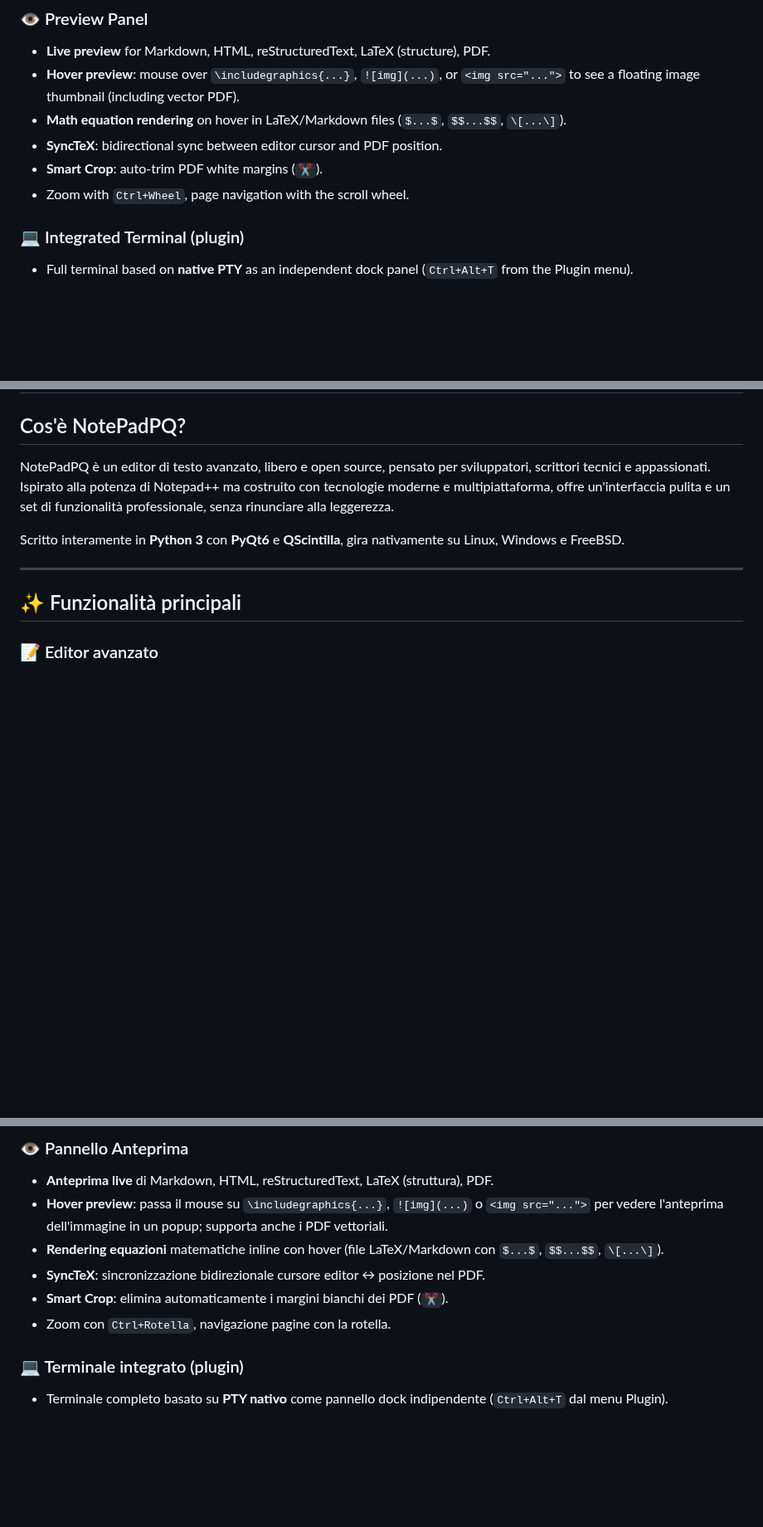
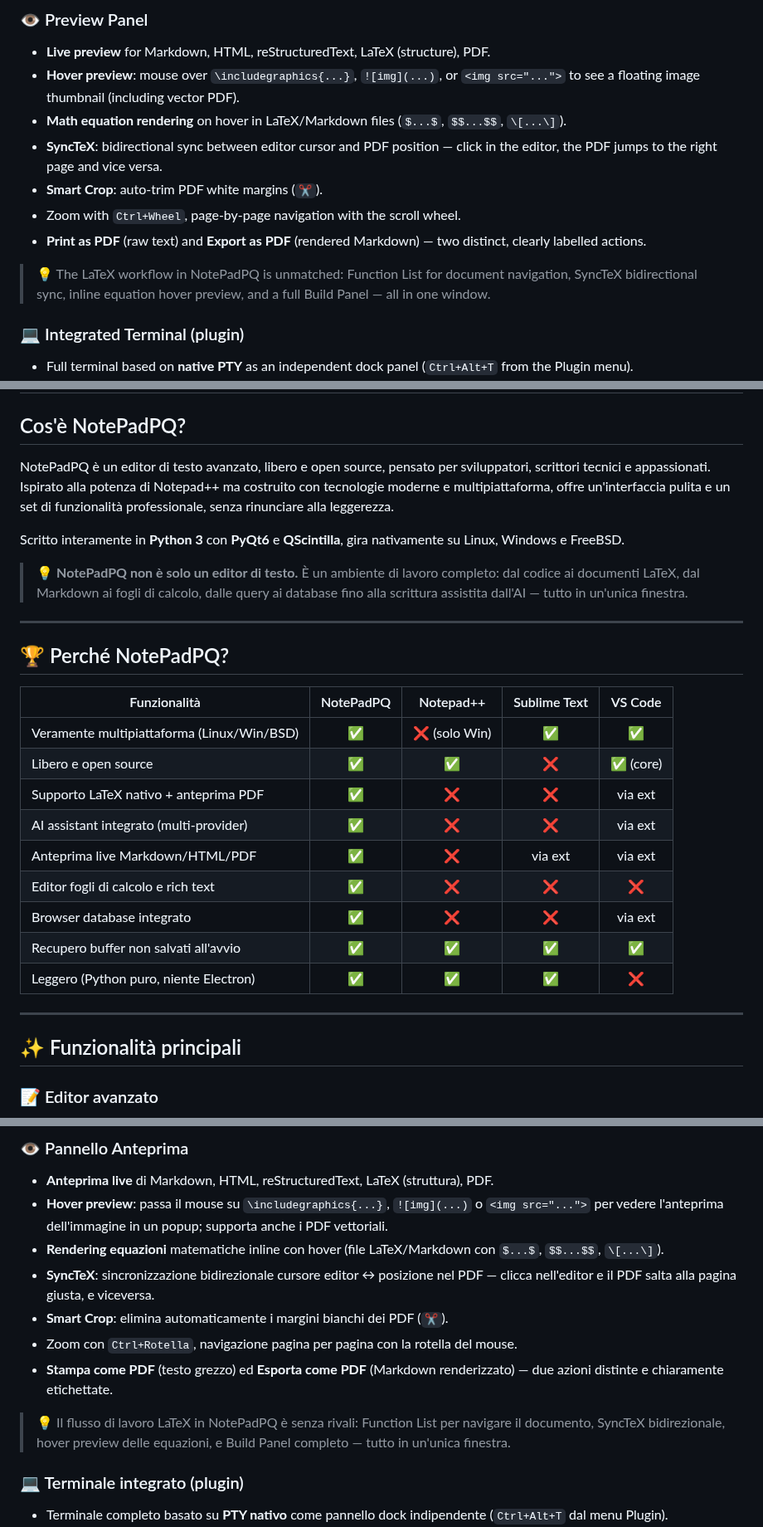
Before and after one commit to buzzqw/NotePadPQ, a Markdown page: README.md, 3 parts joined by grey strips. Shown at 83% size. Drawn GitHub-style; blank space fills up the shorter version.

```diff
--- a/README.md
+++ b/README.md
@@ -86,9 +107,12 @@ Runs natively on Linux, Windows, and FreeBSD.
 - **Live preview** for Markdown, HTML, reStructuredText, LaTeX (structure), PDF.
 - **Hover preview**: mouse over `\includegraphics{...}`, `![img](...)`, or `<img src="...">` to see a floating image thumbnail (including vector PDF).
 - **Math equation rendering** on hover in LaTeX/Markdown files (`$...$`, `$$...$$`, `\[...\]`).
-- **SyncTeX**: bidirectional sync between editor cursor and PDF position.
+- **SyncTeX**: bidirectional sync between editor cursor and PDF position — click in the editor, the PDF jumps to the right page and vice versa.
 - **Smart Crop**: auto-trim PDF white margins (`✂`).
-- Zoom with `Ctrl+Wheel`, page navigation with the scroll wheel.
+- Zoom with `Ctrl+Wheel`, page-by-page navigation with the scroll wheel.
+- **Print as PDF** (raw text) and **Export as PDF** (rendered Markdown) — two distinct, clearly labelled actions.
+
+> 💡 The LaTeX workflow in NotePadPQ is unmatched: Function List for document navigation, SyncTeX bidirectional sync, inline equation hover preview, and a full Build Panel — all in one window.
 
 ### 💻 Integrated Terminal (plugin)
 - Full terminal based on **native PTY** as an independent dock panel (`Ctrl+Alt+T` from the Plugin menu).
@@ -262,6 +286,24 @@ NotePadPQ è un editor di testo avanzato, libero e open source, pensato per svil
 
 Scritto interamente in **Python 3** con **PyQt6** e **QScintilla**, gira nativamente su Linux, Windows e FreeBSD.
 
+> 💡 **NotePadPQ non è solo un editor di testo.** È un ambiente di lavoro completo: dal codice ai documenti LaTeX, dal Markdown ai fogli di calcolo, dalle query ai database fino alla scrittura assistita dall'AI — tutto in un'unica finestra.
+
+---
+
+## 🏆 Perché NotePadPQ?
+
+| Funzionalità | NotePadPQ | Notepad++ | Sublime Text | VS Code |
+|---|:---:|:---:|:---:|:---:|
+| Veramente multipiattaforma (Linux/Win/BSD) | ✅ | ❌ (solo Win) | ✅ | ✅ |
+| Libero e open source | ✅ | ✅ | ❌ | ✅ (core) |
+| Supporto LaTeX nativo + anteprima PDF | ✅ | ❌ | ❌ | via ext |
+| AI assistant integrato (multi-provider) | ✅ | ❌ | ❌ | via ext |
+| Anteprima live Markdown/HTML/PDF | ✅ | ❌ | via ext | via ext |
+| Editor fogli di calcolo e rich text | ✅ | ❌ | ❌ | ❌ |
+| Browser database integrato | ✅ | ❌ | ❌ | via ext |
+| Recupero buffer non salvati all'avvio | ✅ | ✅ | ✅ | ✅ |
+| Leggero (Python puro, niente Electron) | ✅ | ✅ | ✅ | ❌ |
+
 ---
 
 ## ✨ Funzionalità principali
@@ -319,9 +362,12 @@ Scritto interamente in **Python 3** con **PyQt6** e **QScintilla**, gira nativam
 - **Anteprima live** di Markdown, HTML, reStructuredText, LaTeX (struttura), PDF.
 - **Hover preview**: passa il mouse su `\includegraphics{...}`, `![img](...)` o `<img src="...">` per vedere l'anteprima dell'immagine in un popup; supporta anche i PDF vettoriali.
 - **Rendering equazioni** matematiche inline con hover (file LaTeX/Markdown con `$...$`, `$$...$$`, `\[...\]`).
-- **SyncTeX**: sincronizzazione bidirezionale cursore editor ↔ posizione nel PDF.
+- **SyncTeX**: sincronizzazione bidirezionale cursore editor ↔ posizione nel PDF — clicca nell'editor e il PDF salta alla pagina giusta, e viceversa.
 - **Smart Crop**: elimina automaticamente i margini bianchi dei PDF (`✂`).
-- Zoom con `Ctrl+Rotella`, navigazione pagine con la rotella.
+- Zoom con `Ctrl+Rotella`, navigazione pagina per pagina con la rotella del mouse.
+- **Stampa come PDF** (testo grezzo) ed **Esporta come PDF** (Markdown renderizzato) — due azioni distinte e chiaramente etichettate.
+
+> 💡 Il flusso di lavoro LaTeX in NotePadPQ è senza rivali: Function List per navigare il documento, SyncTeX bidirezionale, hover preview delle equazioni, e Build Panel completo — tutto in un'unica finestra.
 
 ### 💻 Terminale integrato (plugin)
 - Terminale completo basato su **PTY nativo** come pannello dock indipendente (`Ctrl+Alt+T` dal menu Plugin).
```
Also changed, not shown: other parts of README.md (+33 -2 lines), immagini/notepadpq11.png (added).
